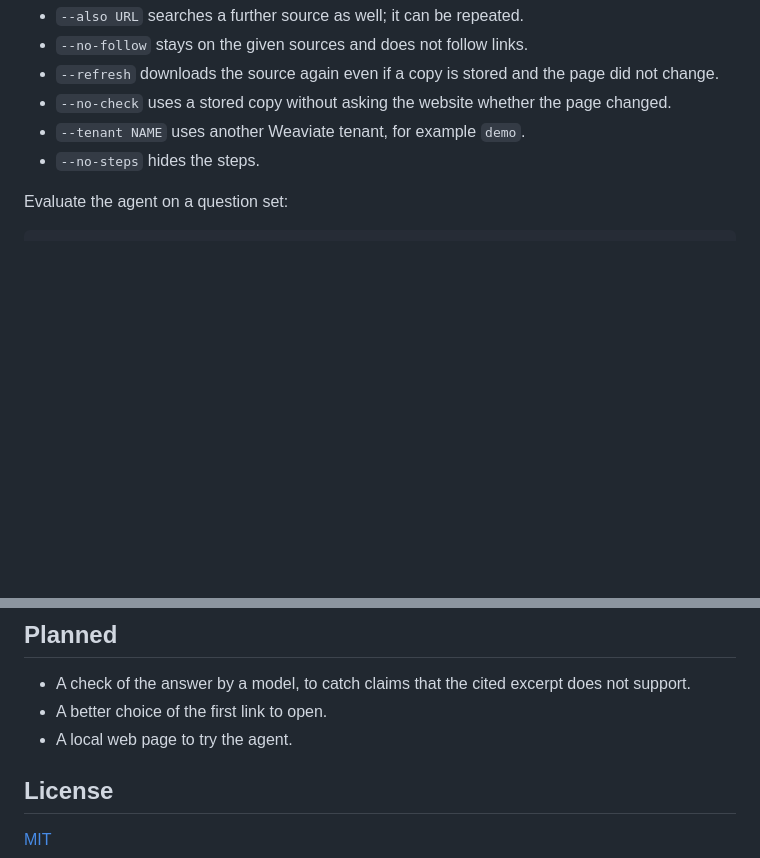
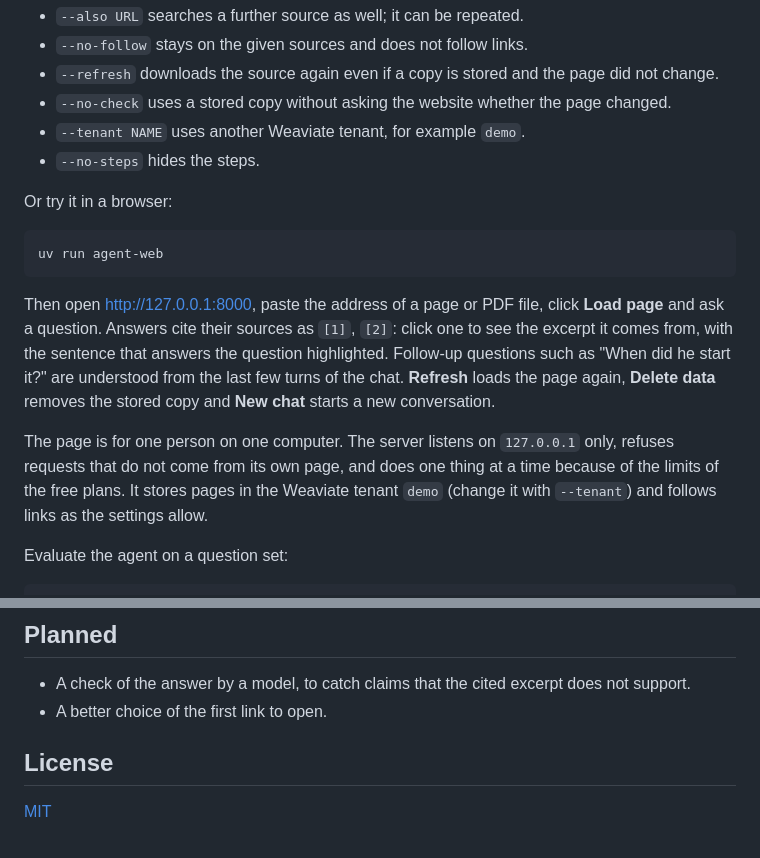
Before and after one commit to ayayousef2000/chat-with-any-website-agent, a Markdown page: README.md, 2 parts joined by grey strips. GitHub-like rendering; blank space fills up the shorter version.

Commit message:
docs: describe the local web page in the README

````diff
--- a/README.md
+++ b/README.md
@@ -84,6 +84,16 @@ It prints the answer, the sources it cites, the pages it opened by following lin
 - `--tenant NAME` uses another Weaviate tenant, for example `demo`.
 - `--no-steps` hides the steps.
 
+Or try it in a browser:
+
+```bash
+uv run agent-web
+```
+
+Then open <http://127.0.0.1:8000>, paste the address of a page or PDF file, click **Load page** and ask a question. Answers cite their sources as `[1]`, `[2]`: click one to see the excerpt it comes from, with the sentence that answers the question highlighted. Follow-up questions such as "When did he start it?" are understood from the last few turns of the chat. **Refresh** loads the page again, **Delete data** removes the stored copy and **New chat** starts a new conversation.
+
+The page is for one person on one computer. The server listens on `127.0.0.1` only, refuses requests that do not come from its own page, and does one thing at a time because of the limits of the free plans. It stores pages in the Weaviate tenant `demo` (change it with `--tenant`) and follows links as the settings allow.
+
 Evaluate the agent on a question set:
 
 ```bash
@@ -129,7 +139,6 @@ The tests use fakes, so they call no external service. Commits follow [Conventio
 
 - A check of the answer by a model, to catch claims that the cited excerpt does not support.
 - A better choice of the first link to open.
-- A local web page to try the agent.
 
 ## License
 
````
